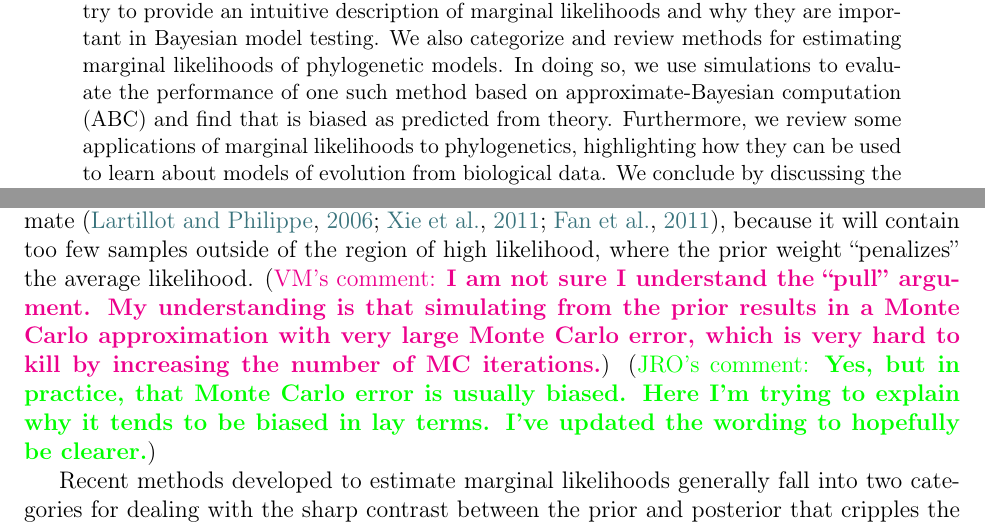
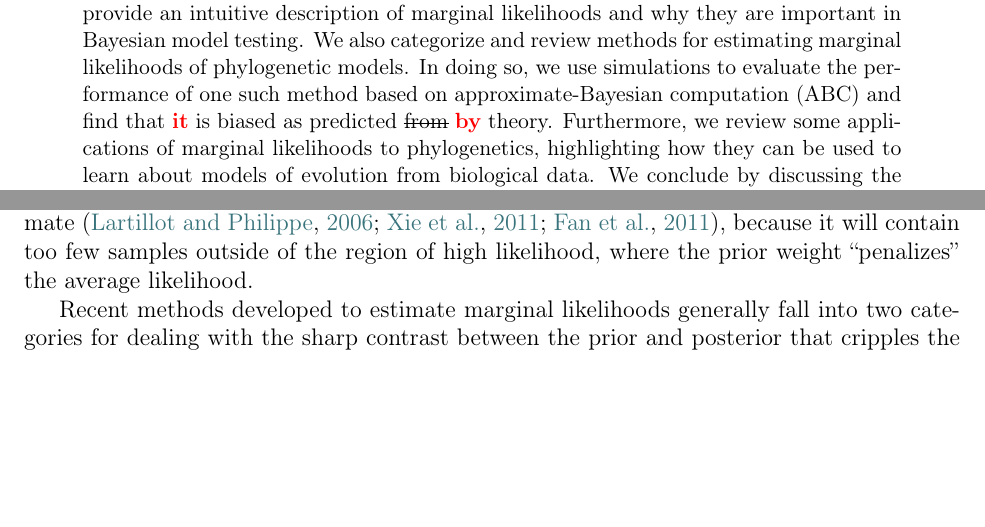
Before and after one commit to joaks1/marginal-likelihood-review, a LaTeX paper (main.tex, which reads abstract.tex, body.tex): two parts of pages 1 and 5 of 29 before the commit and two parts of pages 1 and 5 of 28 after it, joined at a grey line, cut so that both start at the same text, the shorter picture padded with empty space. Compiled offline with pdfLaTeX.

Commit message:
some forgotten changes

```diff
--- a/abstract.tex
+++ b/abstract.tex
@@ -17,8 +17,8 @@ they are important in Bayesian model testing.
 We also categorize and review methods for estimating marginal likelihoods of
 phylogenetic models.
 In doing so, we use simulations to evaluate the performance of one such method
-based on approximate-Bayesian computation (ABC) and find that is biased as
-predicted from theory.
+based on approximate-Bayesian computation (ABC) and find that \vmadd{it} is biased as
+predicted \vmdel{from} \vmadd{by} theory.
 Furthermore, we review some applications of marginal likelihoods to
 phylogenetics, highlighting how they can be used to learn about models of
 evolution from biological data.
--- a/body.tex
+++ b/body.tex
@@ -267,10 +267,11 @@ Whereas a finite sample from the posterior will almost always lead to an
 overestimate \citep{Lartillot2006,Xie2011,Fan2011}, because it will contain too
 few samples outside of the region of high likelihood, where the prior weight
 ``penalizes'' the average likelihood.
-\vmcomment{I am not sure I understand the ``pull'' argument. My understanding is that simulating from the prior results in a Monte Carlo approximation with very large Monte Carlo error, which is very hard to kill by increasing the number of MC iterations.}
-\jrocomment{Yes, but in practice, that Monte Carlo error is usually biased.
-    Here I'm trying to explain why it tends to be biased in lay terms. I've
-    updated the wording to hopefully be clearer.}
+%\vmcomment{I am not sure I understand the ``pull'' argument. My understanding is that simulating from the prior results in a Monte Carlo approximation with very large Monte Carlo error, which is very hard to kill by increasing the number of MC iterations.}
+%\jrocomment{Yes, but in practice, that Monte Carlo error is usually biased.
+%    Here I'm trying to explain why it tends to be biased in lay terms. I've
+%    updated the wording to hopefully be clearer.}
+%% I don't agree with the samples being biased, but I agree with your text corrections :)
 
 Recent methods developed to estimate marginal likelihoods generally fall into
 two categories for dealing with the sharp contrast between the prior and
```
Also changed, not shown: body.tex (2 more changed lines).
